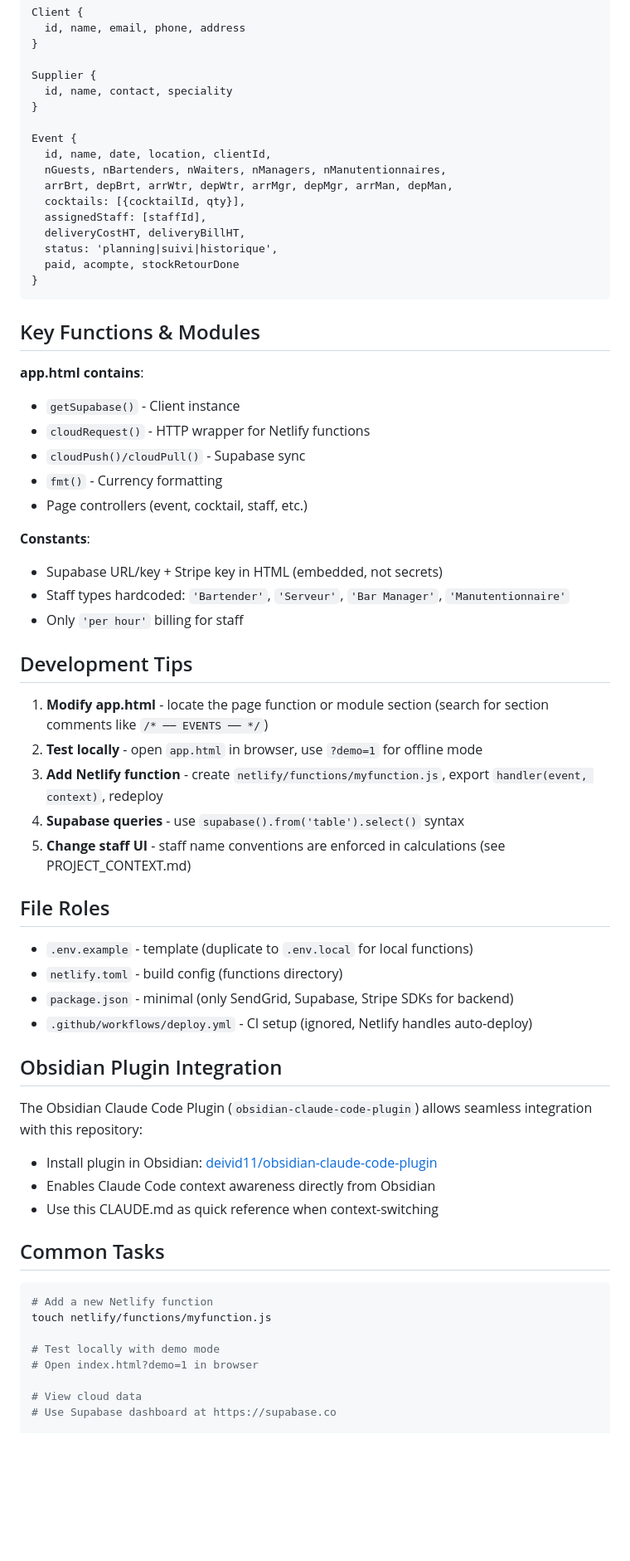
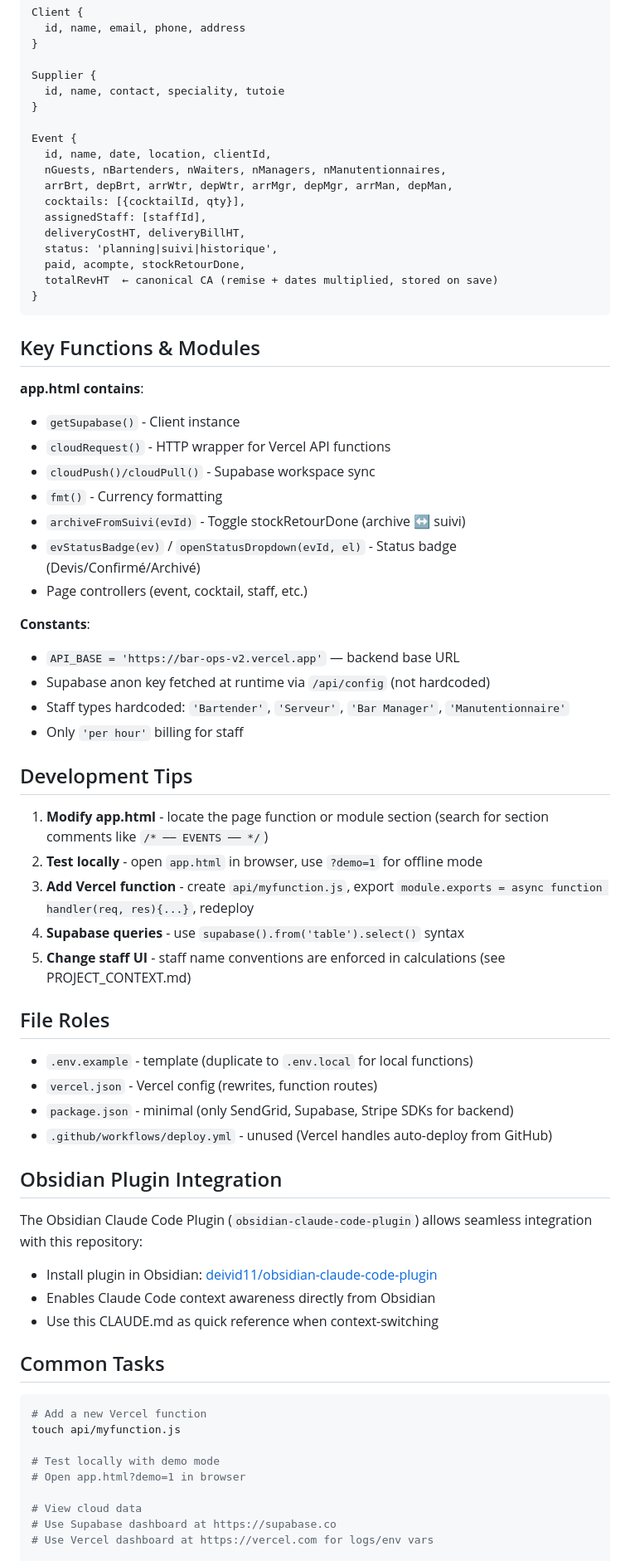
Before and after one commit to SPECTRE888/bar-ops, a Markdown page: CLAUDE.md, the part around one of its changes. Shown at 83% size. Rendered like a GitHub page; blank space fills up the shorter version.

Commit message:
v1.5.32 — update CLAUDE.md: Netlify → Vercel (api/, API_BASE, deploy)
Co-Authored-By: Claude Sonnet 4.6 <noreply@anthropic.com>

````diff
--- a/CLAUDE.md
+++ b/CLAUDE.md
@@ -72,7 +77,7 @@ Client {
 }
 
 Supplier {
-  id, name, contact, speciality
+  id, name, contact, speciality, tutoie
 }
 
 Event {
@@ -83,7 +88,8 @@ Event {
   assignedStaff: [staffId],
   deliveryCostHT, deliveryBillHT,
   status: 'planning|suivi|historique',
-  paid, acompte, stockRetourDone
+  paid, acompte, stockRetourDone,
+  totalRevHT  ← canonical CA (remise + dates multiplied, stored on save)
 }
 ```
 
@@ -91,13 +97,16 @@ Event {
 
 **app.html contains**:
 - `getSupabase()` - Client instance
-- `cloudRequest()` - HTTP wrapper for Netlify functions
-- `cloudPush()/cloudPull()` - Supabase sync
+- `cloudRequest()` - HTTP wrapper for Vercel API functions
+- `cloudPush()/cloudPull()` - Supabase workspace sync
 - `fmt()` - Currency formatting
+- `archiveFromSuivi(evId)` - Toggle stockRetourDone (archive ↔ suivi)
+- `evStatusBadge(ev)` / `openStatusDropdown(evId, el)` - Status badge (Devis/Confirmé/Archivé)
 - Page controllers (event, cocktail, staff, etc.)
 
 **Constants**:
-- Supabase URL/key + Stripe key in HTML (embedded, not secrets)
+- `API_BASE = 'https://bar-ops-v2.vercel.app'` — backend base URL
+- Supabase anon key fetched at runtime via `/api/config` (not hardcoded)
 - Staff types hardcoded: `'Bartender'`, `'Serveur'`, `'Bar Manager'`, `'Manutentionnaire'`
 - Only `'per hour'` billing for staff
 
@@ -105,16 +114,16 @@ Event {
 
 1. **Modify app.html** - locate the page function or module section (search for section comments like `/* ── EVENTS ── */`)
 2. **Test locally** - open `app.html` in browser, use `?demo=1` for offline mode
-3. **Add Netlify function** - create `netlify/functions/myfunction.js`, export `handler(event, context)`, redeploy
+3. **Add Vercel function** - create `api/myfunction.js`, export `module.exports = async function handler(req, res){...}`, redeploy
 4. **Supabase queries** - use `supabase().from('table').select()` syntax
 5. **Change staff UI** - staff name conventions are enforced in calculations (see PROJECT_CONTEXT.md)
 
 ## File Roles
 
 - `.env.example` - template (duplicate to `.env.local` for local functions)
-- `netlify.toml` - build config (functions directory)
+- `vercel.json` - Vercel config (rewrites, function routes)
 - `package.json` - minimal (only SendGrid, Supabase, Stripe SDKs for backend)
-- `.github/workflows/deploy.yml` - CI setup (ignored, Netlify handles auto-deploy)
+- `.github/workflows/deploy.yml` - unused (Vercel handles auto-deploy from GitHub)
 
 ## Obsidian Plugin Integration
 
@@ -126,14 +135,15 @@ The Obsidian Claude Code Plugin (`obsidian-claude-code-plugin`) allows seamless
 ## Common Tasks
 
 ```bash
-# Add a new Netlify function
-touch netlify/functions/myfunction.js
+# Add a new Vercel function
+touch api/myfunction.js
 
 # Test locally with demo mode
-# Open index.html?demo=1 in browser
+# Open app.html?demo=1 in browser
 
 # View cloud data
 # Use Supabase dashboard at https://supabase.co
+# Use Vercel dashboard at https://vercel.com for logs/env vars
 
 # Push changes
 git add .
````
Also changed, not shown: other parts of CLAUDE.md (+15 -9 lines).
